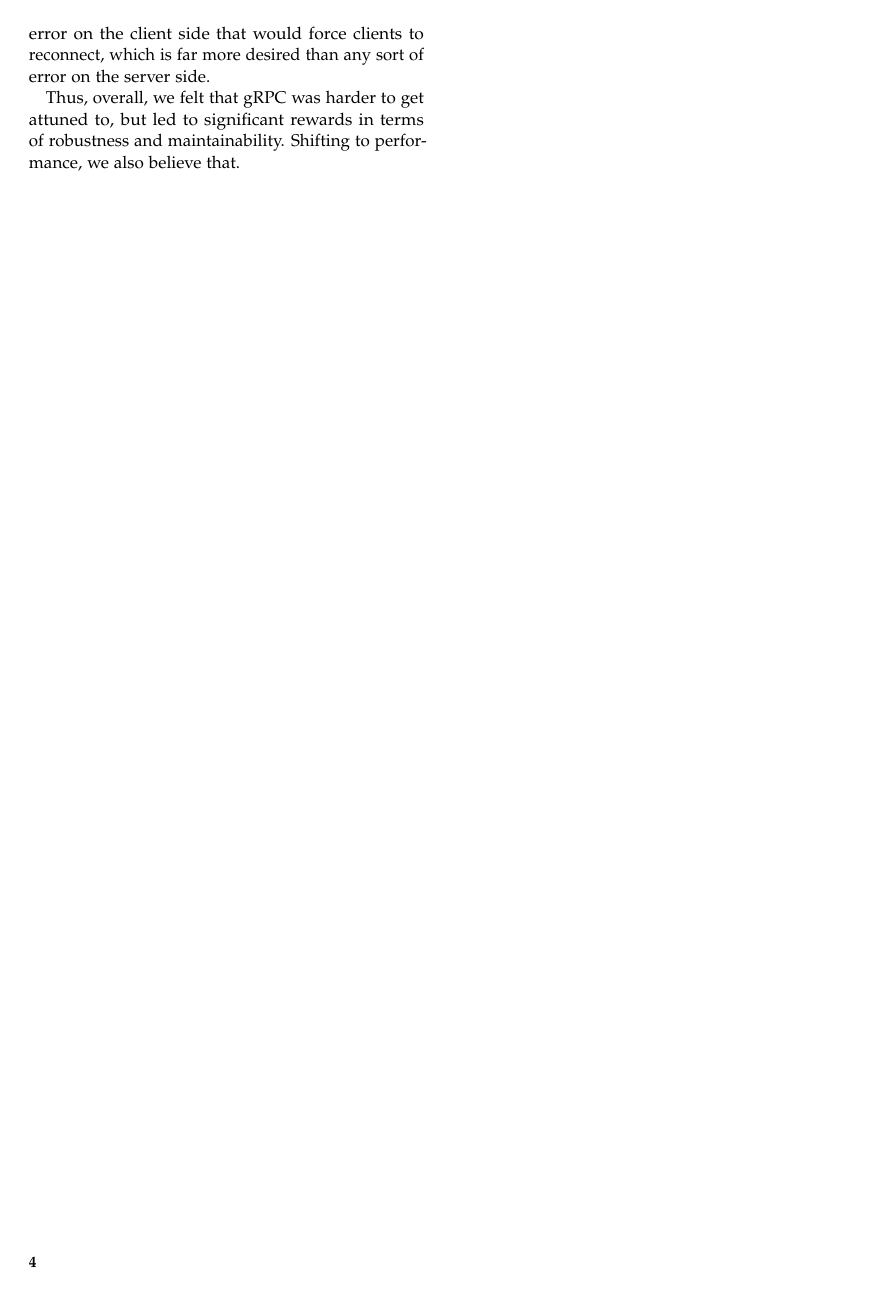
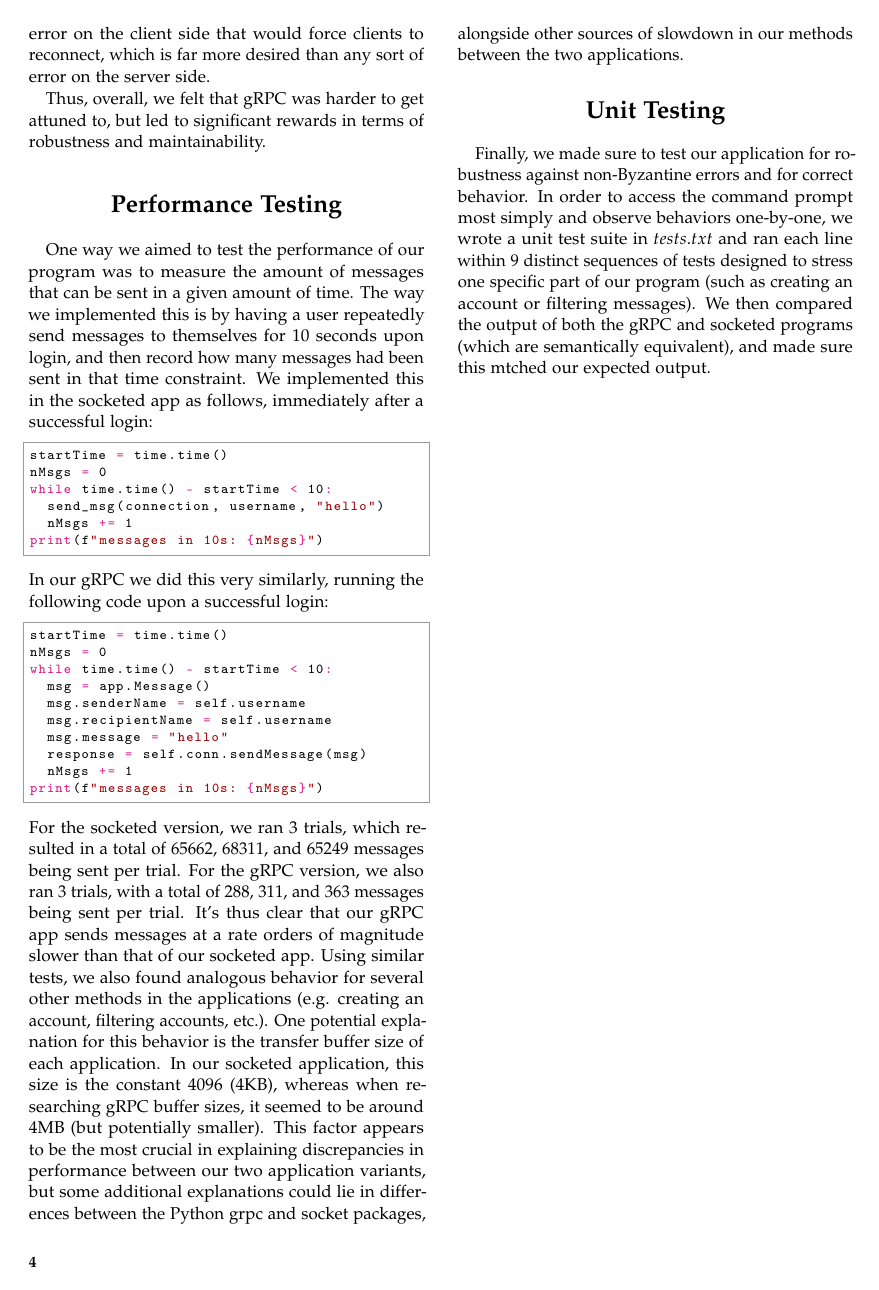
Before and after one commit to adarsh-hiremath/chat_protocol, a LaTeX document (template.tex): page 4 of 4. Compiled offline with pdfLaTeX.

Commit message:
finalized template

```diff
--- a/template.tex
+++ b/template.tex
@@ -153,5 +153,32 @@ As we began working on the gRPC version, we initially were surprised by the newn
 
 Furthermore, we noticed that the gRPC version was much more resilient than the socketed version of the chat app. Killing the server, or at least causing it to throw an error, was much more straightforward using a malicious prompt in the socketed app, whereas with gRPC no such effect would occur on the server side --- if anything, there would be an error on the client side that would force clients to reconnect, which is far more desired than any sort of error on the server side.
 
-Thus, overall, we felt that gRPC was harder to get attuned to, but led to significant rewards in terms of robustness and maintainability. Shifting to performance, we also believe that.
+Thus, overall, we felt that gRPC was harder to get attuned to, but led to significant rewards in terms of robustness and maintainability.
+
+\section{Performance Testing}
+One way we aimed to test the performance of our program was to measure the amount of messages that can be sent in a given amount of time. The way we implemented this is by having a user repeatedly send messages to themselves for 10 seconds upon login, and then record how many messages had been sent in that time constraint. We implemented this in the socketed app as follows, immediately after a successful login:
+\begin{python}
+startTime = time.time()
+nMsgs = 0
+while time.time() - startTime < 10:
+	send_msg(connection, username, "hello")
+	nMsgs += 1
+print(f"messages in 10s: {nMsgs}")
+\end{python}
+In our gRPC we did this very similarly, running the following code upon a successful login:
+\begin{python}
+startTime = time.time()
+nMsgs = 0
+while time.time() - startTime < 10:
+	msg = app.Message()
+	msg.senderName = self.username
+	msg.recipientName = self.username
+	msg.message = "hello"
+	response = self.conn.sendMessage(msg)
+	nMsgs += 1
+print(f"messages in 10s: {nMsgs}")
+\end{python}
+For the socketed version, we ran 3 trials, which resulted in a total of 65662, 68311, and 65249 messages being sent per trial. For the gRPC version, we also ran 3 trials, with a total of 288, 311, and 363 messages being sent per trial. It's thus clear that our gRPC app sends messages at a rate orders of magnitude slower than that of our socketed app. Using similar tests, we also found analogous behavior for several other methods in the applications (e.g. creating an account, filtering accounts, etc.). One potential explanation for this behavior is the transfer buffer size of each application. In our socketed application, this size is the constant 4096 (4KB), whereas when researching gRPC buffer sizes, it seemed to be around 4MB (but potentially smaller). This factor appears to be the most crucial in explaining discrepancies in performance between our two application variants, but some additional explanations could lie in differences between the Python grpc and socket packages, alongside other sources of slowdown in our methods between the two applications.
+\section{Unit Testing}
+Finally, we made sure to test our application for robustness against non-Byzantine errors and for correct behavior. In order to access the command prompt most simply and observe behaviors one-by-one, we wrote a unit test suite in $tests.txt$ and ran each line within 9 distinct sequences of tests designed to stress one specific part of our program (such as creating an account or filtering messages). We then compared the output of both the gRPC and socketed programs (which are semantically equivalent), and made sure this mtched our expected output.
 \end{document}
```
Also changed, not shown: template.pdf.
